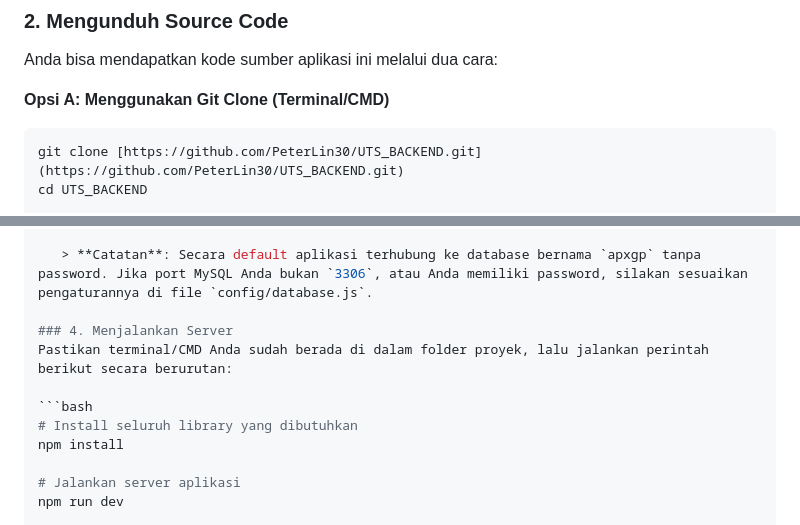
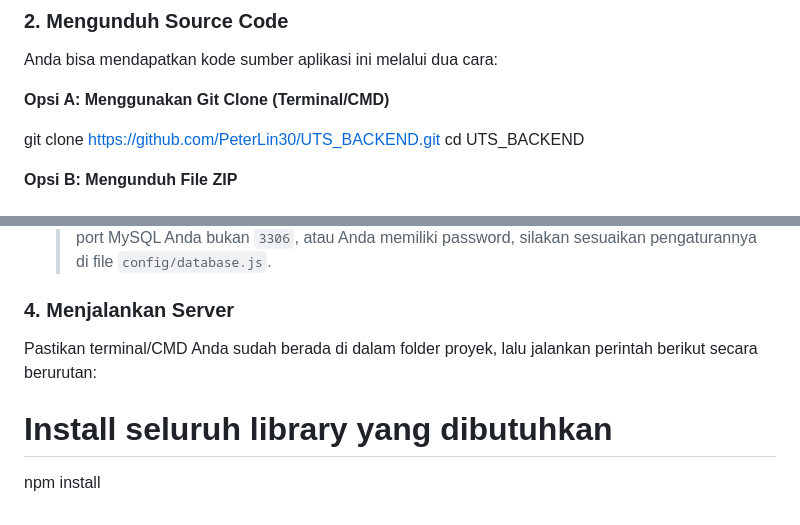
Before and after one commit to PeterLin30/UTS_BACKEND, a Markdown page: readme.md, 2 parts joined by grey strips. Drawn GitHub-style.

Commit message:
revisi akhir

````diff
--- a/readme.md
+++ b/readme.md
@@ -52,7 +52,7 @@ Pastikan Anda sudah menginstal:
 Anda bisa mendapatkan kode sumber aplikasi ini melalui dua cara:
 
 **Opsi A: Menggunakan Git Clone (Terminal/CMD)**
-```bash
+
 git clone [https://github.com/PeterLin30/UTS_BACKEND.git](https://github.com/PeterLin30/UTS_BACKEND.git)
 cd UTS_BACKEND
 
@@ -84,7 +84,6 @@ cd UTS_BACKEND
 ### 4. Menjalankan Server
 Pastikan terminal/CMD Anda sudah berada di dalam folder proyek, lalu jalankan perintah berikut secara berurutan:
 
-```bash
 # Install seluruh library yang dibutuhkan
 npm install
 
````
